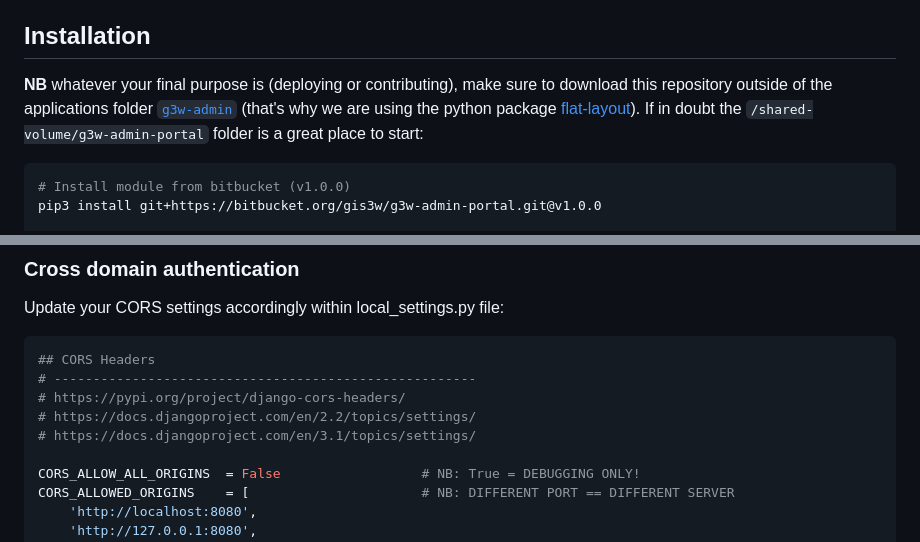
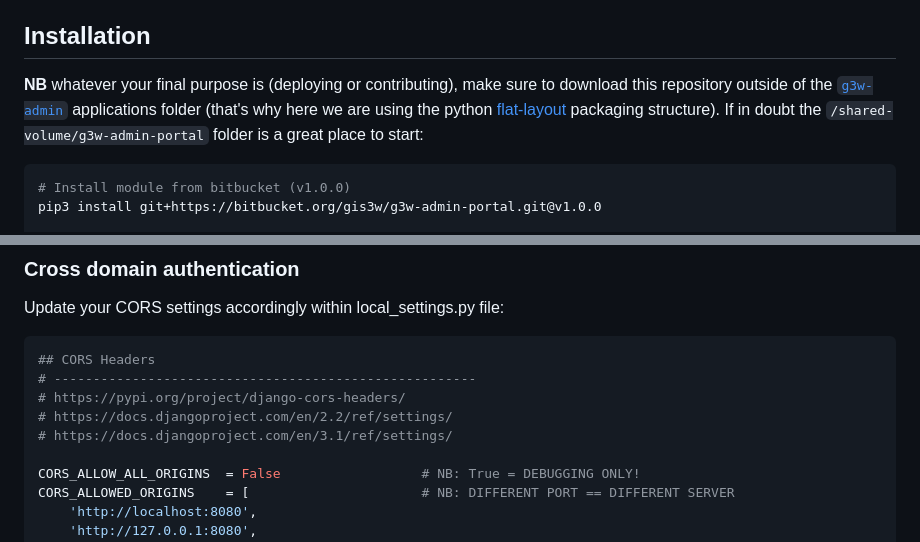
Before and after one commit to g3w-suite/g3w-admin-portal, a Markdown page: README.md, 2 parts joined by grey strips. Drawn GitHub-style.

Commit message:
wrong docs links

````diff
--- a/README.md
+++ b/README.md
@@ -4,7 +4,7 @@ G3W-ADMIN fronted portal for G3W-SUITE.
 
 ## Installation
 
-**NB** whatever your final purpose is (deploying or contributing), make sure to download this repository outside of the applications folder [`g3w-admin`](https://github.com/g3w-suite/g3w-admin/tree/v.3.5.x/g3w-admin) (that's why we are using the python package [flat-layout](https://setuptools.pypa.io/en/latest/userguide/package_discovery.html#flat-layout)). If in doubt the `/shared-volume/g3w-admin-portal` folder is a great place to start:
+**NB** whatever your final purpose is (deploying or contributing), make sure to download this repository outside of the [`g3w-admin`](https://github.com/g3w-suite/g3w-admin/tree/v.3.5.x/g3w-admin) applications folder (that's why here we are using the python [flat-layout](https://setuptools.pypa.io/en/latest/userguide/package_discovery.html#flat-layout) packaging structure). If in doubt the `/shared-volume/g3w-admin-portal` folder is a great place to start:
 
 ```sh
 # Install module from bitbucket (v1.0.0)
@@ -121,8 +121,8 @@ Update your CORS settings accordingly within local_settings.py file:
 ## CORS Headers
 # ------------------------------------------------------
 # https://pypi.org/project/django-cors-headers/
-# https://docs.djangoproject.com/en/2.2/topics/settings/
-# https://docs.djangoproject.com/en/3.1/topics/settings/
+# https://docs.djangoproject.com/en/2.2/ref/settings/
+# https://docs.djangoproject.com/en/3.1/ref/settings/
 
 CORS_ALLOW_ALL_ORIGINS  = False                  # NB: True = DEBUGGING ONLY!
 CORS_ALLOWED_ORIGINS    = [                      # NB: DIFFERENT PORT == DIFFERENT SERVER
````
